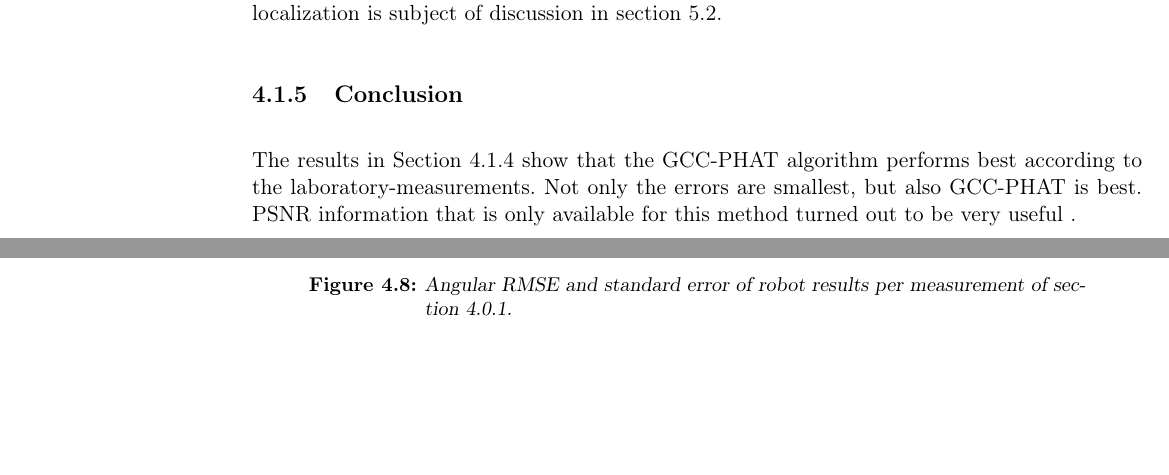
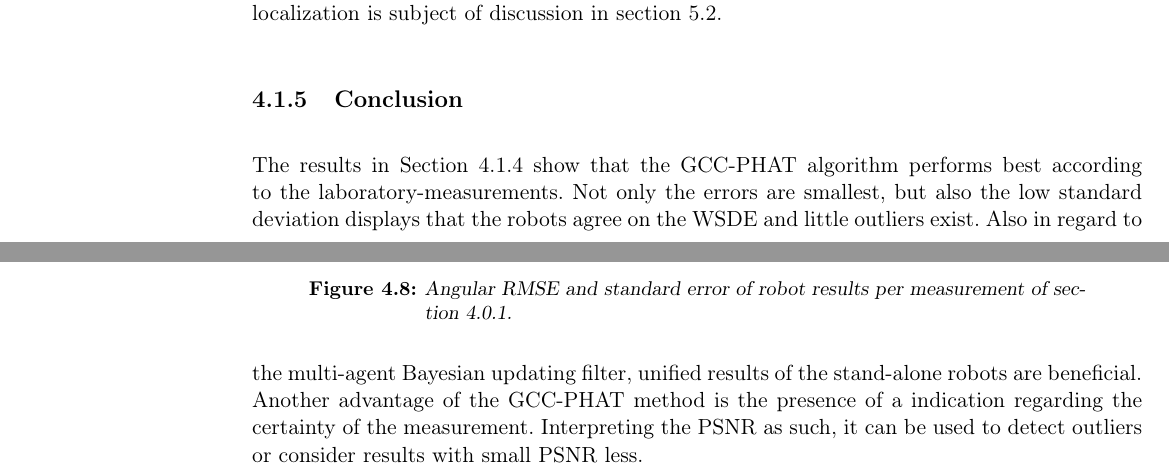
Before and after one commit to ykonda/Masterthesis, a LaTeX thesis (Thesis.tex, which reads content/04_tdoa.tex): two parts of pages 67 and 68 of 90, joined at a grey line, cut so that both start at the same text, the shorter picture padded with empty space. Compiled offline with pdfLaTeX.

Commit message:
conclusion tdoa 04

```diff
--- a/content/04_tdoa.tex
+++ b/content/04_tdoa.tex
@@ -345,6 +345,11 @@ subject of discussion in \cref{sec:05_methodComparison}.
 The results in \Cref{subsec:04_singleRobotAngleError} show
 that the \ac{GCC-PHAT} algorithm performs best according to the
 laboratory-measurements.
-Not only the errors are smallest, but also
-\ac{GCC-PHAT} is best. \ac{PSNR} information that is only available for this method turned out
-to be very useful .
+Not only the errors are smallest, but also the low standard deviation
+displays that the robots agree on the \ac{WSDE} and little outliers exist.
+Also in regard to the multi-agent Bayesian updating filter, unified
+results of the stand-alone robots are beneficial.
+Another advantage of the \ac{GCC-PHAT} method is the presence of
+a indication regarding the certainty of the measurement.
+Interpreting the \ac{PSNR} as such, it can be used to detect outliers
+or consider results with small \ac{PSNR} less.
```
